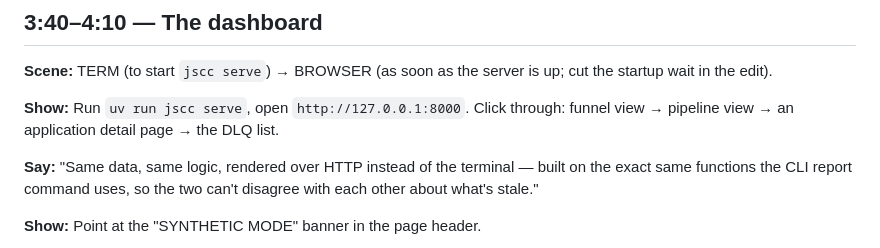
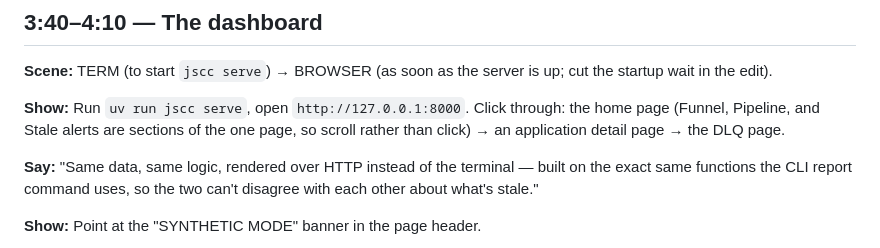
Before and after one commit to jgray314/jscc, a Markdown page: docs/video-script.md, the part around one of its changes. Drawn GitHub-style.

```diff
--- a/docs/video-script.md
+++ b/docs/video-script.md
@@ -293,8 +301,9 @@ this costs to run."
 up; cut the startup wait in the edit).
 
 **Show:** Run `uv run jscc serve`, open `http://127.0.0.1:8000`. Click
-through: funnel view → pipeline view → an application detail page → the DLQ
-list.
+through: the home page (Funnel, Pipeline, and Stale alerts are sections of
+the one page, so scroll rather than click) → an application detail page → the
+DLQ page.
 
 **Say:** "Same data, same logic, rendered over HTTP instead of the terminal —
 built on the exact same functions the CLI report command uses, so the two
```
Also changed, not shown: other parts of docs/video-script.md (+19 -4 lines).
